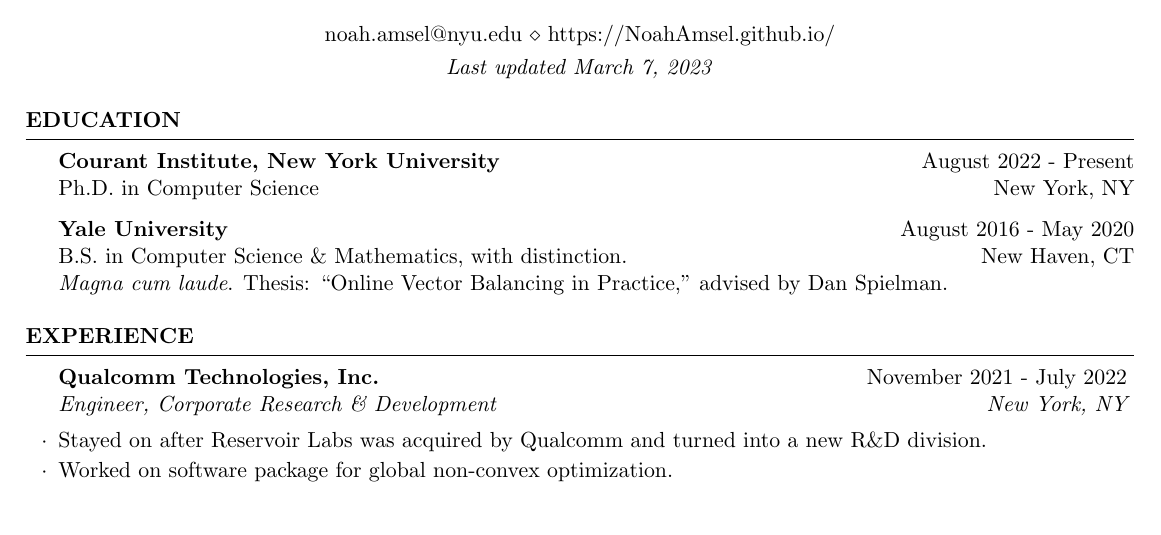
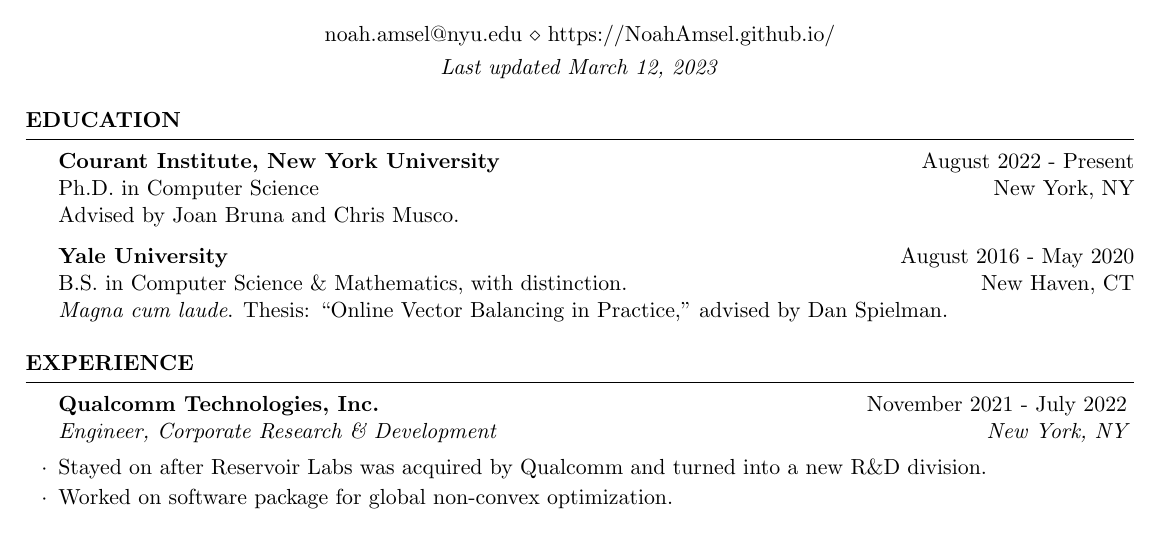
Before and after one commit to NoahAmsel/NoahAmsel.github.io, a LaTeX CV (cv/cv.tex): part of page 1 of 2, cut so that both start at the same text. The pictures show the PDF file cv/cv.pdf that the author committed with the source.

Commit message:
Add advisors to CV

```diff
--- a/cv/cv.tex
+++ b/cv/cv.tex
@@ -52,6 +52,8 @@
 {\bf Courant Institute, New York University} \hfill {August 2022 - Present}
 \\
 Ph.D. in Computer Science \hfill {New York, NY}
+\\
+Advised by Joan Bruna and Chris Musco.
 
 {\bf Yale University} \hfill {August 2016 - May 2020}
 \\
```
Also changed, not shown: cv/cv.pdf.
